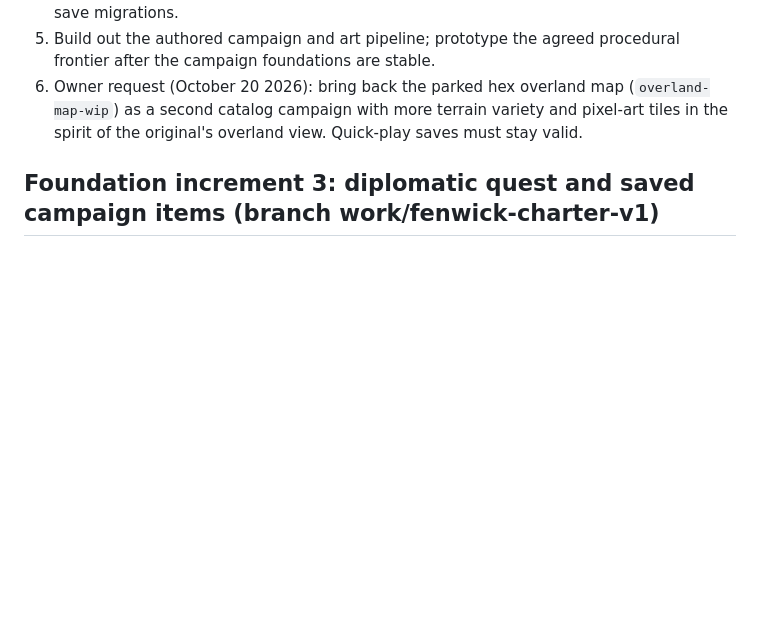
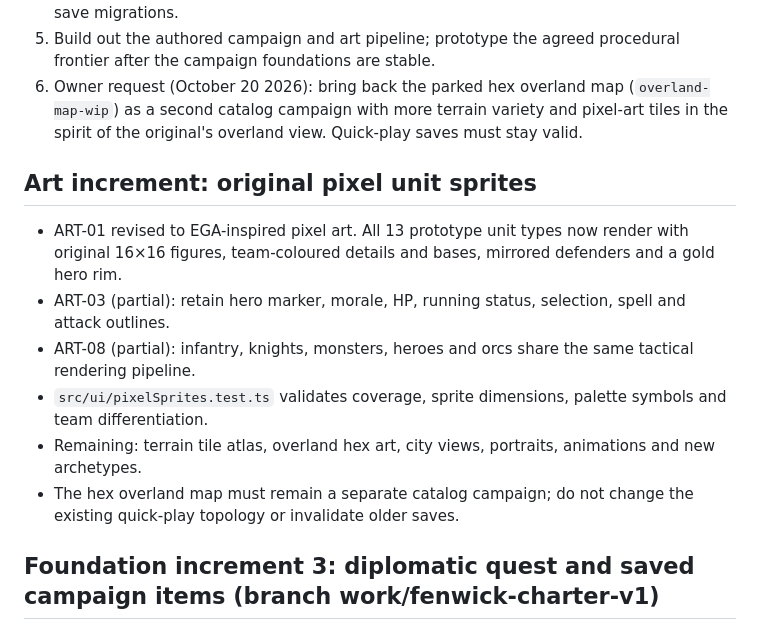
Before and after one commit to jsconu/aldenhold, a Markdown page: docs/implementation-progress.md, the part around the change. Rendered like a GitHub page; blank space fills up the shorter version.

Commit message:
docs: record approved pixel-art integration and remaining asset backlog

```diff
--- a/docs/implementation-progress.md
+++ b/docs/implementation-progress.md
@@ -48,6 +48,15 @@ The reserve policy is deliberately explicit for this first slice: there are no m
 6. Owner request (October 20 2026): bring back the parked hex overland map (`overland-map-wip`) as a second catalog campaign with more terrain variety and pixel-art tiles in the spirit of the original's overland view. Quick-play saves must stay valid.
 
 
+## Art increment: original pixel unit sprites
+
+- ART-01 revised to EGA-inspired pixel art. All 13 prototype unit types now render with original 16×16 figures, team-coloured details and bases, mirrored defenders and a gold hero rim.
+- ART-03 (partial): retain hero marker, morale, HP, running status, selection, spell and attack outlines.
+- ART-08 (partial): infantry, knights, monsters, heroes and orcs share the same tactical rendering pipeline.
+- `src/ui/pixelSprites.test.ts` validates coverage, sprite dimensions, palette symbols and team differentiation.
+- Remaining: terrain tile atlas, overland hex art, city views, portraits, animations and new archetypes.
+- The hex overland map must remain a separate catalog campaign; do not change the existing quick-play topology or invalidate older saves.
+
 ## Foundation increment 3: diplomatic quest and saved campaign items (branch work/fenwick-charter-v1)
 
 - New v5 schema stores quest resolution state, unique campaign inventory objects and location-scoped treaties; v2, v3 and v4 saves migrate safely to v5. Save storage keys are unchanged.
```
